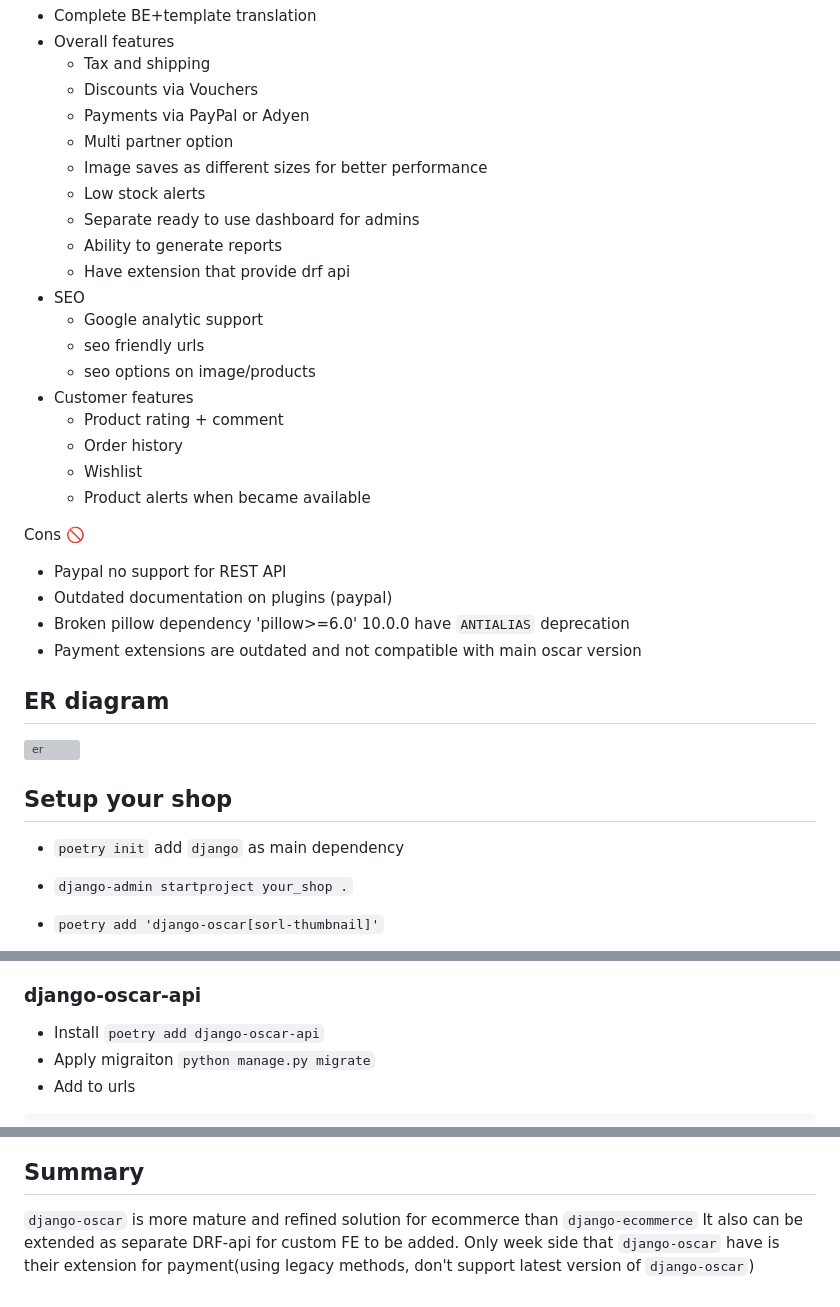
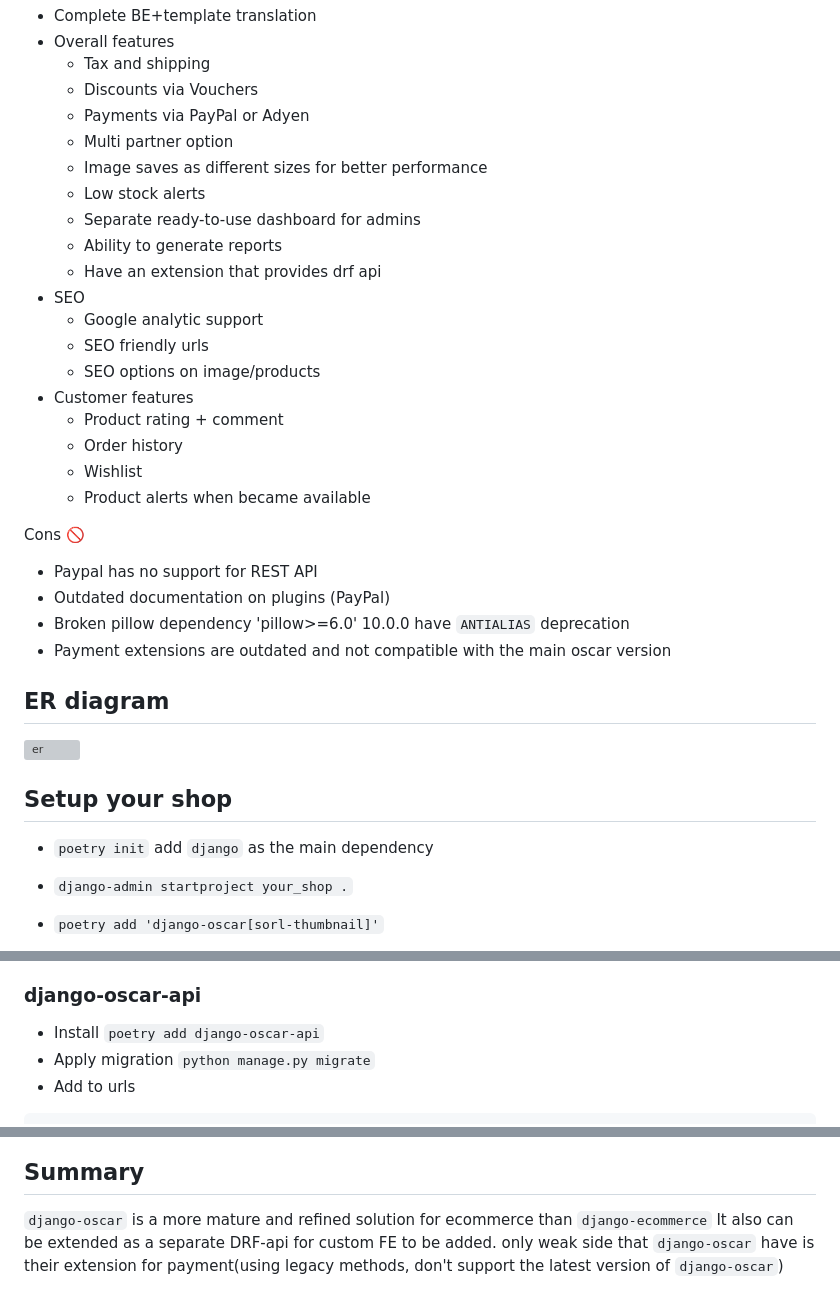
Before and after one commit to foxbuttler/oscar-sandbox, a Markdown page: README.md, 3 parts joined by grey strips. GitHub-like rendering; grey boxes are pictures that could not be loaded.

Commit message:
Fix typos

````diff
--- a/README.md
+++ b/README.md
@@ -10,13 +10,13 @@
   - Multi partner option
   - Image saves as different sizes for better performance
   - Low stock alerts
-  - Separate ready to use dashboard for admins
+  - Separate ready-to-use dashboard for admins
   - Ability to generate reports
-  - Have extension that provide drf api
+  - Have an extension that provides drf api
 - SEO
   - Google analytic support
-  - seo friendly urls
-  - seo options on image/products
+  - SEO friendly urls
+  - SEO options on image/products
 - Customer features
   - Product rating + comment
   - Order history
@@ -24,11 +24,10 @@
   - Product alerts when became available
 
 Cons 🚫
-
-- Paypal no support for REST API
-- Outdated documentation on plugins (paypal)
+- Paypal has no support for REST API
+- Outdated documentation on plugins (PayPal)
 - Broken pillow dependency 'pillow>=6.0' 10.0.0 have `ANTIALIAS` deprecation
-- Payment extensions are outdated and not compatible with main oscar version
+- Payment extensions are outdated and not compatible with the main oscar version
 
 ## ER diagram
 
@@ -36,7 +35,7 @@ Cons 🚫
 
 ## Setup your shop
 
-- `poetry init` add `django` as main dependency
+- `poetry init` add `django` as the main dependency
 - `django-admin startproject your_shop .`
 - `poetry add 'django-oscar[sorl-thumbnail]'`
 - Add to your `settings.py`
@@ -165,7 +164,7 @@ Currently don't work with django-oscar 3+
 ### django-oscar-api
 
 - Install `poetry add django-oscar-api`
-- Apply migraiton `python manage.py migrate`
+- Apply migration `python manage.py migrate`
 - Add to urls
 
 ```python
@@ -178,7 +177,6 @@ urlpatterns = [
 ![api](./docs/screenshots/oscarapi.png)
 
 ## Summary
-
-`django-oscar` is more mature and refined solution for ecommerce than `django-ecommerce`
-It also can be extended as separate DRF-api for custom FE to be added.
-Only week side that `django-oscar` have is their extension for payment(using legacy methods, don't support latest version of `django-oscar`)
+`django-oscar` is a more mature and refined solution for ecommerce than `django-ecommerce`
+It also can be extended as a separate DRF-api for custom FE to be added.
+only weak side that `django-oscar` have is their extension for payment(using legacy methods, don't support the latest version of `django-oscar`)
````
